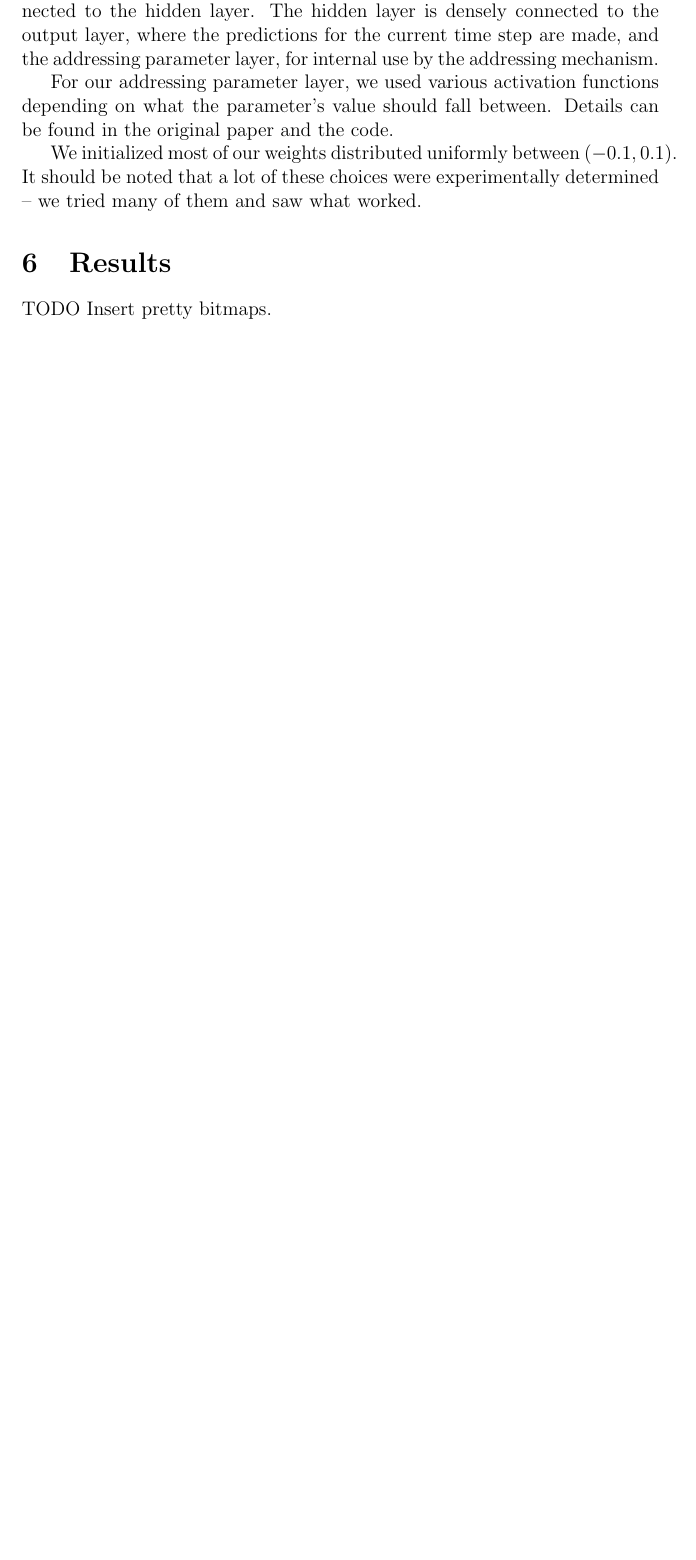
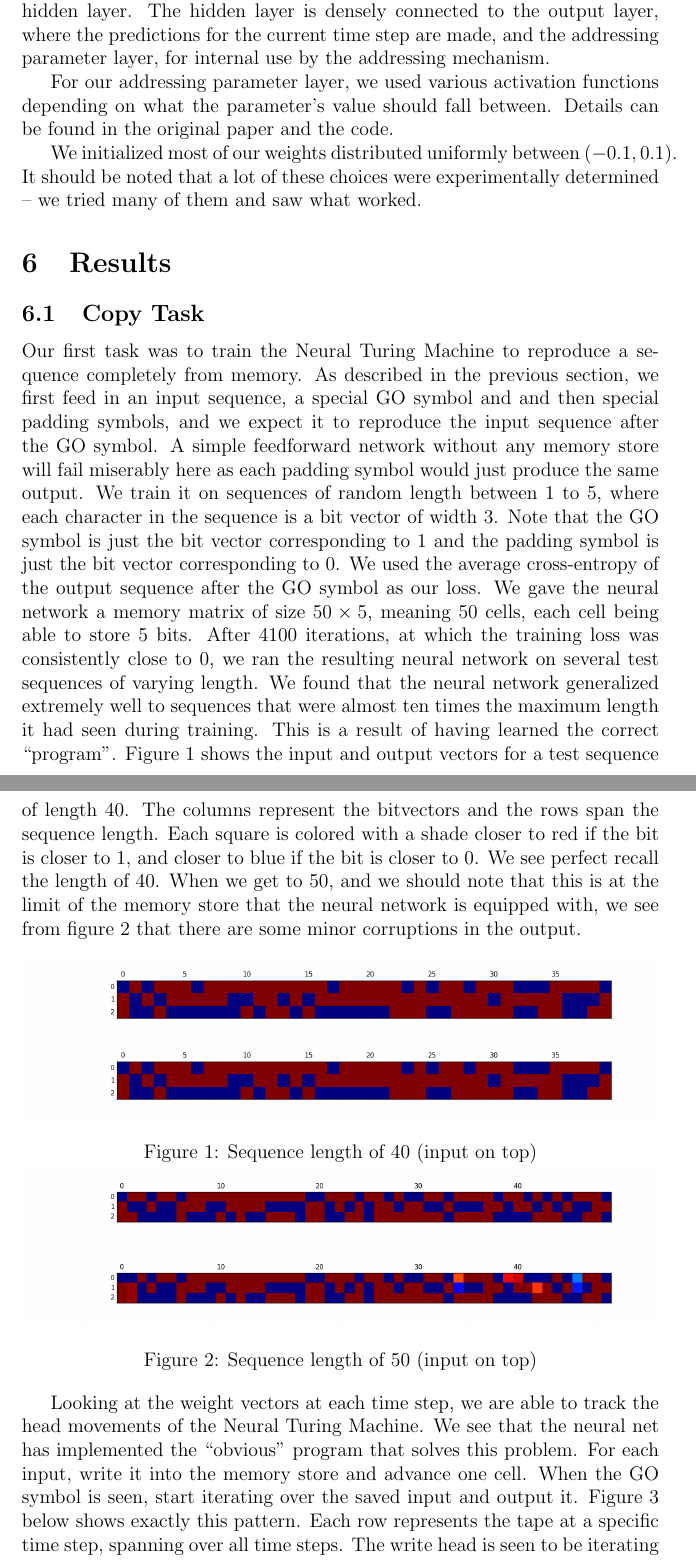
Before and after one commit to yeoedward/Neural-Turing-Machine, a LaTeX paper (report/report.tex): part of page 8 of 9 before the commit and two parts of pages 8 and 9 of 11 after it, the two joined at a grey line, cut so that both start at the same text, the shorter picture padded with empty space. Compiled offline with pdfLaTeX.

Commit message:
Wrote copy task section in report

```diff
--- a/report/report.tex
+++ b/report/report.tex
@@ -10,7 +10,8 @@
 \date{\today}
 
 \documentclass[12pt]{article}
-\usepackage{amsmath}
+\usepackage{amsmath, graphicx}
+\graphicspath{{../images/copy_task/}}
 
 \begin{document}
 \maketitle
@@ -291,7 +287,8 @@ as its output approaches either $0$ or $1$, making it less trainable by gradient
 descent. It is still used though in output layers if the range needs to be between
 $0$ and $1$.
 
-The inputs for the current time step and read vectors are densely connected to the
+The inputs for the current time step and read vectors (containing state read off
+memory from the previous time step) are densely connected to the
 hidden layer. The hidden layer is densely connected to the output layer, where the
 predictions for the current time step are made, and the addressing parameter layer,
 for internal use by the addressing mechanism.
@@ -306,4 +303,49 @@ tried many of them and saw what worked.
 
 \section{Results}\label{results}
 
-TODO Insert pretty bitmaps.
+\subsection{Copy Task}
+
+Our first task was to train the Neural Turing Machine to reproduce a sequence
+completely from memory. As described in the previous section, we first feed in
+an input sequence, a special GO symbol and and then special padding symbols,
+and we expect it to reproduce the input sequence after the GO symbol.
+A simple feedforward network without any memory store will fail miserably
+here as each padding symbol would just produce the same output.
+We train it on sequences of random length between 1 to 5, where each character
+in the sequence is a bit vector of width 3. Note that the GO symbol is just the
+bit vector corresponding to $1$ and the padding symbol is just the bit vector
+corresponding to $0$. We used the average cross-entropy
+of the output sequence after the GO symbol as our loss. We gave the neural
+network a memory matrix of size $50 \times 5$, meaning 50 cells, each cell being
+able to store 5 bits. After 4100 iterations, at which the training loss was
+consistently close to 0, we ran the resulting neural network on several test
+sequences of varying length. We found that the neural network generalized
+extremely well to sequences that were almost ten times the maximum length
+it had seen during training. This is a result of having learned the correct
+``program". Figure 1 shows the input and output vectors for a test sequence
+of length $40$. The columns represent the bitvectors and the rows span
+the sequence length. Each square is colored with a shade closer to red if the
+bit is closer to 1, and closer to blue if the bit is closer to 0.
+We see perfect recall the length of 40. When we get to 50, and we should
+note that this is at the limit of the memory store that the neural network
+is equipped with, we see from figure 2 that there are some minor corruptions
+in the output.
+
+\begin{figure}[h]
+\includegraphics[width=\textwidth]{inputs40}
+\includegraphics[width=\textwidth]{outputs40}
+\caption{Sequence length of 40 (input on top)}
+\includegraphics[width=\textwidth]{inputs50}
+\includegraphics[width=\textwidth]{outputs50}
+\caption{Sequence length of 50 (input on top)}
+\end{figure}
+
+Looking at the weight vectors at each time step, we are able to track
+the head movements of the Neural Turing Machine. We see that the neural net has
+implemented the ``obvious" program that solves
+this problem. For each input, write it into the memory store and advance one cell.
+When the
+GO symbol is seen, start iterating over the saved input and output it.
+Figure 3 below shows exactly this pattern. Each row represents the tape
+at a specific time step, spanning over all time steps. The write head is seen to
+be iterating until it has written 30 characters. Meanwhile the read head stays
```
Also changed, not shown: report/report.tex (31 more changed lines).
